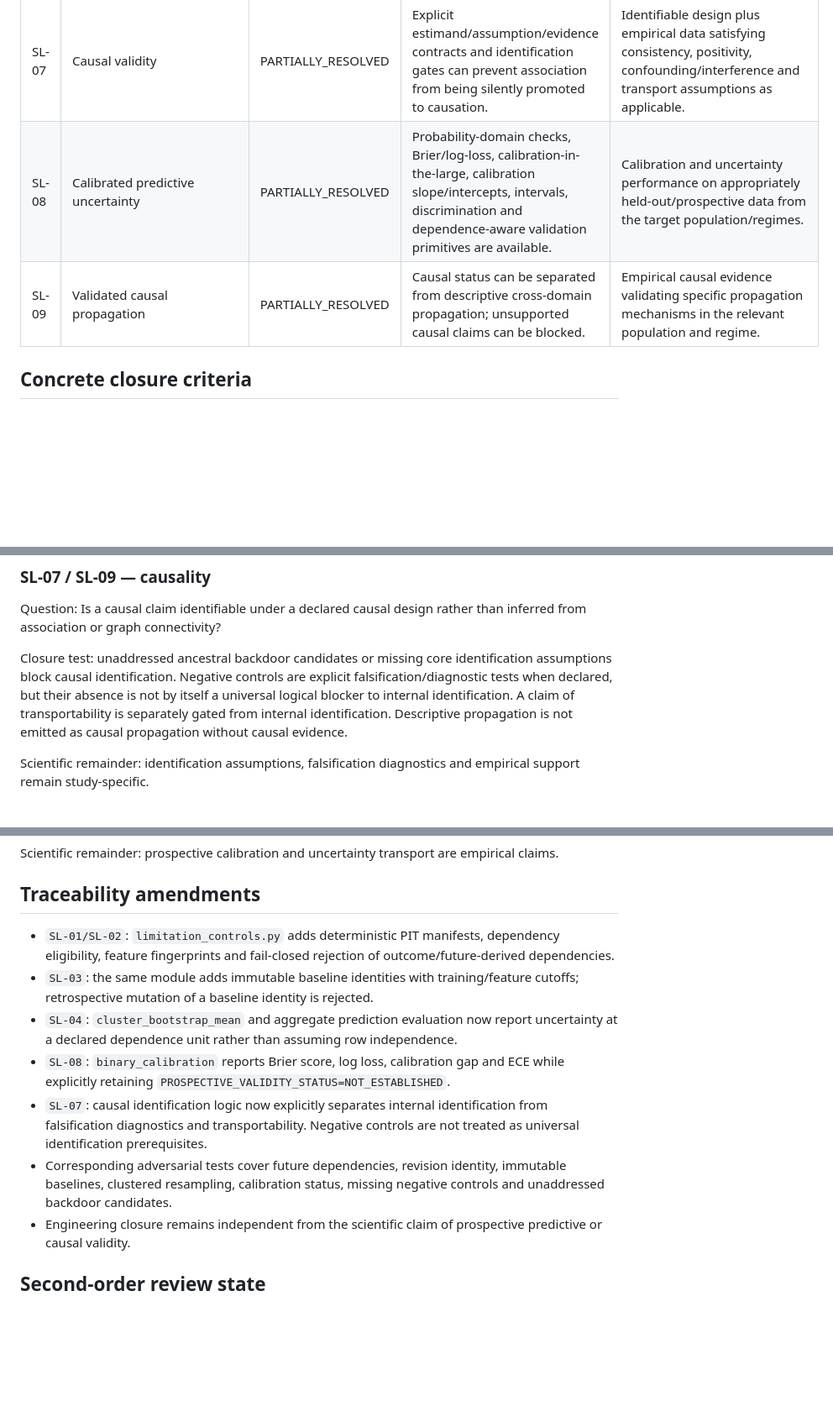
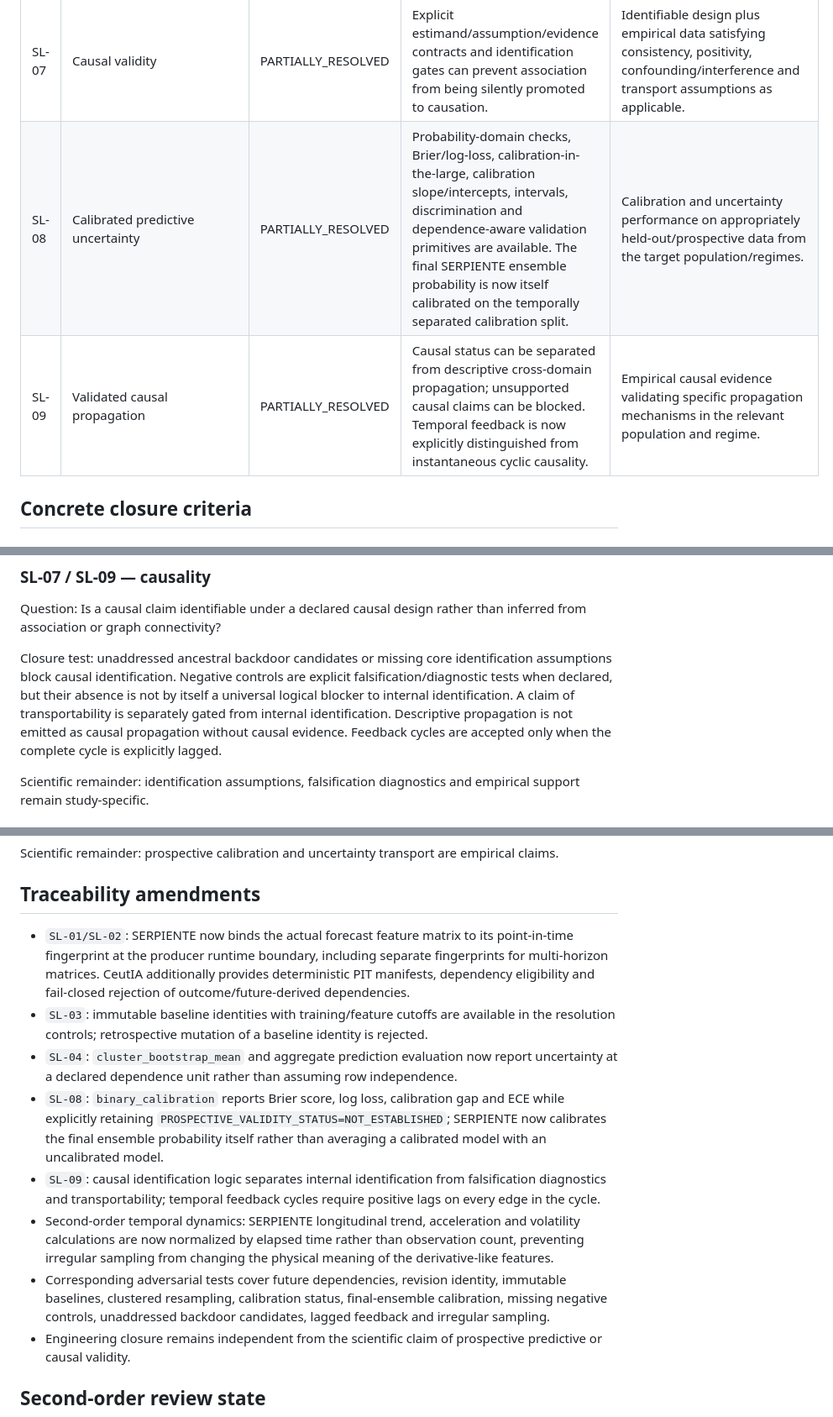
Before and after one commit to DrRomanSalvador/Ceuta, a Markdown page: docs/scientific/SCIENTIFIC_LIMITATION_RESOLUTION_MATRIX.md, 3 parts joined by grey strips. Shown at 84% size. Drawn GitHub-style; blank space fills up the shorter version.

Commit message:
docs(SL-01..SL-09): reconcile second-order resolution with latest producer and causal controls

```diff
--- a/docs/scientific/SCIENTIFIC_LIMITATION_RESOLUTION_MATRIX.md
+++ b/docs/scientific/SCIENTIFIC_LIMITATION_RESOLUTION_MATRIX.md
@@ -17,8 +17,8 @@ This document is the authoritative working state for the finite scientific-limit
 | SL-05 | Counterfactual/intervention evidence | PARTIALLY_RESOLVED | Prediction, decision, warning/action and outcome lineage can be represented and the causal estimand can be predeclared. Synthetic/replay interventions are methodological tests only. | Real intervention assignment/exposure/outcome data or a justified experimental/quasi-experimental design. |
 | SL-06 | Real-world response effectiveness | PARTIALLY_RESOLVED | Response provenance can be specified: warning, receipt, decision, action, delay, execution, capacity constraint and outcome. | Real operational response and outcome observations. |
 | SL-07 | Causal validity | PARTIALLY_RESOLVED | Explicit estimand/assumption/evidence contracts and identification gates can prevent association from being silently promoted to causation. | Identifiable design plus empirical data satisfying consistency, positivity, confounding/interference and transport assumptions as applicable. |
-| SL-08 | Calibrated predictive uncertainty | PARTIALLY_RESOLVED | Probability-domain checks, Brier/log-loss, calibration-in-the-large, calibration slope/intercepts, intervals, discrimination and dependence-aware validation primitives are available. | Calibration and uncertainty performance on appropriately held-out/prospective data from the target population/regimes. |
-| SL-09 | Validated causal propagation | PARTIALLY_RESOLVED | Causal status can be separated from descriptive cross-domain propagation; unsupported causal claims can be blocked. | Empirical causal evidence validating specific propagation mechanisms in the relevant population and regime. |
+| SL-08 | Calibrated predictive uncertainty | PARTIALLY_RESOLVED | Probability-domain checks, Brier/log-loss, calibration-in-the-large, calibration slope/intercepts, intervals, discrimination and dependence-aware validation primitives are available. The final SERPIENTE ensemble probability is now itself calibrated on the temporally separated calibration split. | Calibration and uncertainty performance on appropriately held-out/prospective data from the target population/regimes. |
+| SL-09 | Validated causal propagation | PARTIALLY_RESOLVED | Causal status can be separated from descriptive cross-domain propagation; unsupported causal claims can be blocked. Temporal feedback is now explicitly distinguished from instantaneous cyclic causality. | Empirical causal evidence validating specific propagation mechanisms in the relevant population and regime. |
 
 ## Concrete closure criteria
 
@@ -60,7 +60,7 @@ Scientific remainder: effectiveness requires real-world intervention/outcome obs
 
 Question: Is a causal claim identifiable under a declared causal design rather than inferred from association or graph connectivity?
 
-Closure test: unaddressed ancestral backdoor candidates or missing core identification assumptions block causal identification. Negative controls are explicit falsification/diagnostic tests when declared, but their absence is not by itself a universal logical blocker to internal identification. A claim of transportability is separately gated from internal identification. Descriptive propagation is not emitted as causal propagation without causal evidence.
+Closure test: unaddressed ancestral backdoor candidates or missing core identification assumptions block causal identification. Negative controls are explicit falsification/diagnostic tests when declared, but their absence is not by itself a universal logical blocker to internal identification. A claim of transportability is separately gated from internal identification. Descriptive propagation is not emitted as causal propagation without causal evidence. Feedback cycles are accepted only when the complete cycle is explicitly lagged.
 
 Scientific remainder: identification assumptions, falsification diagnostics and empirical support remain study-specific.
 
@@ -74,12 +74,13 @@ Scientific remainder: prospective calibration and uncertainty transport are empi
 
 ## Traceability amendments
 
-- `SL-01/SL-02`: `limitation_controls.py` adds deterministic PIT manifests, dependency eligibility, feature fingerprints and fail-closed rejection of outcome/future-derived dependencies.
-- `SL-03`: the same module adds immutable baseline identities with training/feature cutoffs; retrospective mutation of a baseline identity is rejected.
+- `SL-01/SL-02`: SERPIENTE now binds the actual forecast feature matrix to its point-in-time fingerprint at the producer runtime boundary, including separate fingerprints for multi-horizon matrices. CeutIA additionally provides deterministic PIT manifests, dependency eligibility and fail-closed rejection of outcome/future-derived dependencies.
+- `SL-03`: immutable baseline identities with training/feature cutoffs are available in the resolution controls; retrospective mutation of a baseline identity is rejected.
 - `SL-04`: `cluster_bootstrap_mean` and aggregate prediction evaluation now report uncertainty at a declared dependence unit rather than assuming row independence.
-- `SL-08`: `binary_calibration` reports Brier score, log loss, calibration gap and ECE while explicitly retaining `PROSPECTIVE_VALIDITY_STATUS=NOT_ESTABLISHED`.
-- `SL-07`: causal identification logic now explicitly separates internal identification from falsification diagnostics and transportability. Negative controls are not treated as universal identification prerequisites.
-- Corresponding adversarial tests cover future dependencies, revision identity, immutable baselines, clustered resampling, calibration status, missing negative controls and unaddressed backdoor candidates.
+- `SL-08`: `binary_calibration` reports Brier score, log loss, calibration gap and ECE while explicitly retaining `PROSPECTIVE_VALIDITY_STATUS=NOT_ESTABLISHED`; SERPIENTE now calibrates the final ensemble probability itself rather than averaging a calibrated model with an uncalibrated model.
+- `SL-09`: causal identification logic separates internal identification from falsification diagnostics and transportability; temporal feedback cycles require positive lags on every edge in the cycle.
+- Second-order temporal dynamics: SERPIENTE longitudinal trend, acceleration and volatility calculations are now normalized by elapsed time rather than observation count, preventing irregular sampling from changing the physical meaning of the derivative-like features.
+- Corresponding adversarial tests cover future dependencies, revision identity, immutable baselines, clustered resampling, calibration status, final-ensemble calibration, missing negative controls, unaddressed backdoor candidates, lagged feedback and irregular sampling.
 - Engineering closure remains independent from the scientific claim of prospective predictive or causal validity.
 
 ## Second-order review state
```
Also changed, not shown: other parts of docs/scientific/SCIENTIFIC_LIMITATION_RESOLUTION_MATRIX.md (+1 -1 lines).
